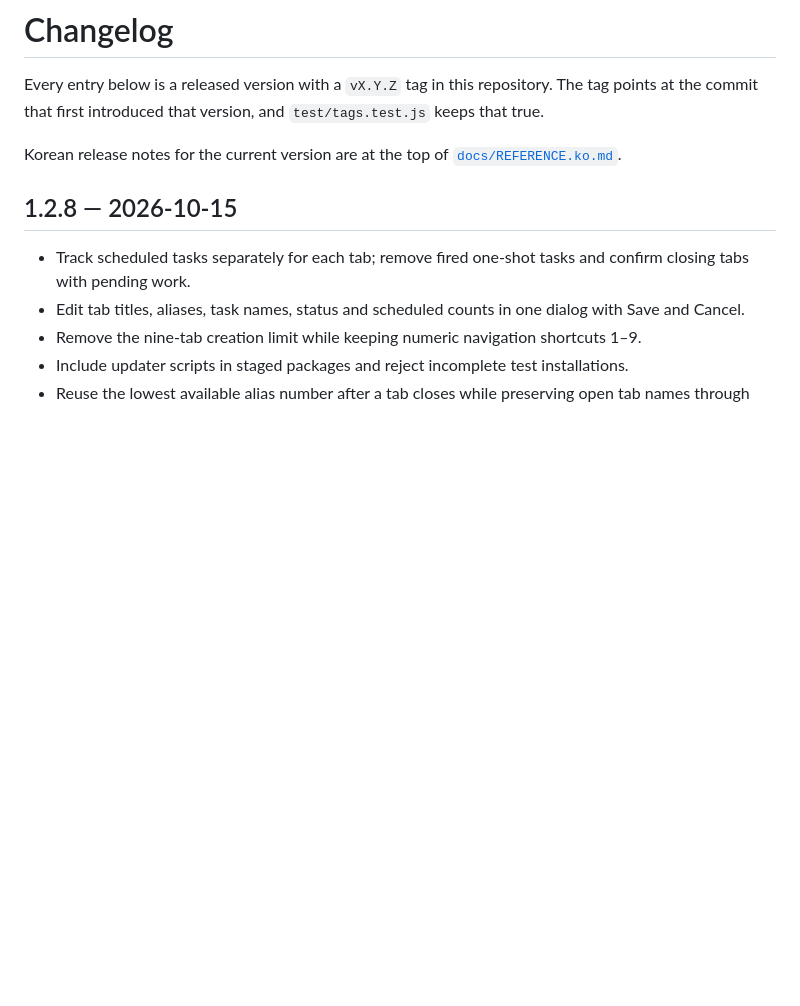
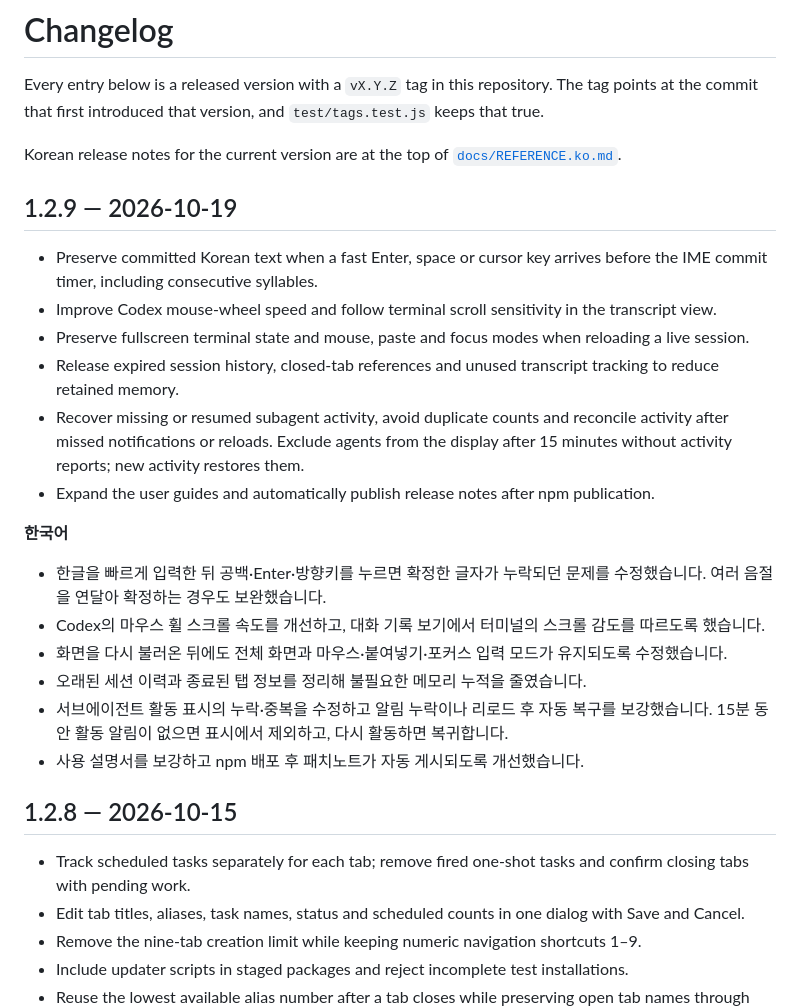
Before and after one commit to jghwang2/tabby-agentdeck, a Markdown page: CHANGELOG.md, the part around the change. Rendered like a GitHub page; blank space fills up the shorter version.

Commit message:
docs: 1.2.9 한영 패치노트 작성

```diff
--- a/CHANGELOG.md
+++ b/CHANGELOG.md
@@ -4,6 +4,24 @@ Every entry below is a released version with a `vX.Y.Z` tag in this repository.
 The tag points at the commit that first introduced that version, and `test/tags.test.js` keeps that true.
 
 Korean release notes for the current version are at the top of [`docs/REFERENCE.ko.md`](docs/REFERENCE.ko.md).
+
+## 1.2.9 — 2026-10-19
+
+- Preserve committed Korean text when a fast Enter, space or cursor key arrives before the IME commit timer, including consecutive syllables.
+- Improve Codex mouse-wheel speed and follow terminal scroll sensitivity in the transcript view.
+- Preserve fullscreen terminal state and mouse, paste and focus modes when reloading a live session.
+- Release expired session history, closed-tab references and unused transcript tracking to reduce retained memory.
+- Recover missing or resumed subagent activity, avoid duplicate counts and reconcile activity after missed notifications or reloads. Exclude agents from the display after 15 minutes without activity reports; new activity restores them.
+- Expand the user guides and automatically publish release notes after npm publication.
+
+**한국어**
+
+- 한글을 빠르게 입력한 뒤 공백·Enter·방향키를 누르면 확정한 글자가 누락되던 문제를 수정했습니다. 여러 음절을 연달아 확정하는 경우도 보완했습니다.
+- Codex의 마우스 휠 스크롤 속도를 개선하고, 대화 기록 보기에서 터미널의 스크롤 감도를 따르도록 했습니다.
+- 화면을 다시 불러온 뒤에도 전체 화면과 마우스·붙여넣기·포커스 입력 모드가 유지되도록 수정했습니다.
+- 오래된 세션 이력과 종료된 탭 정보를 정리해 불필요한 메모리 누적을 줄였습니다.
+- 서브에이전트 활동 표시의 누락·중복을 수정하고 알림 누락이나 리로드 후 자동 복구를 보강했습니다. 15분 동안 활동 알림이 없으면 표시에서 제외하고, 다시 활동하면 복귀합니다.
+- 사용 설명서를 보강하고 npm 배포 후 패치노트가 자동 게시되도록 개선했습니다.
 
 ## 1.2.8 — 2026-10-15
 
```
Also changed, not shown: docs/REFERENCE.ko.md (+9 -0 lines).
